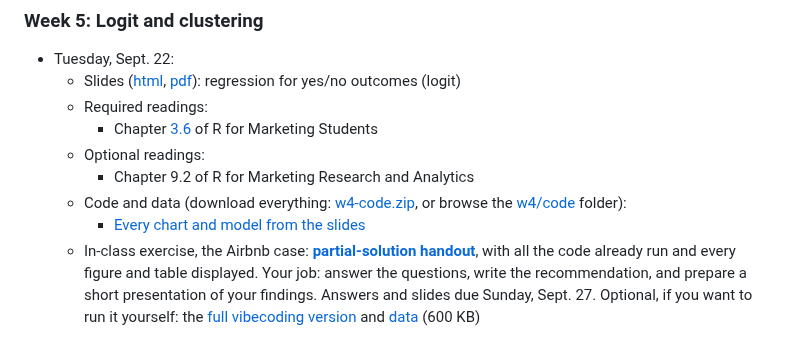
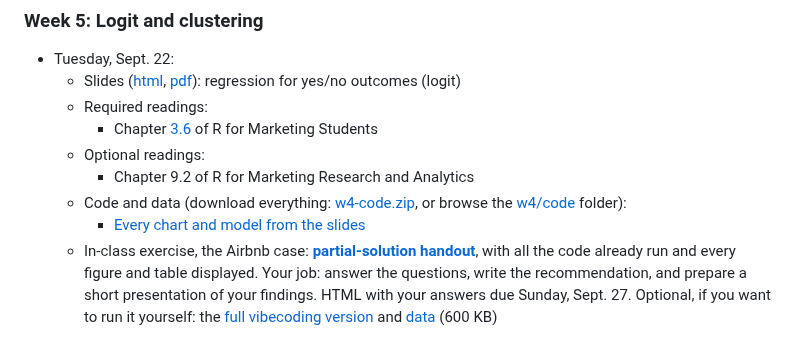
Before and after one commit to dadepro/mkt566, a Markdown page: README.md, the part around the change. Drawn GitHub-style.

Commit message:
README: the case deliverable is an HTML with answers, due Sept. 27
Co-Authored-By: Claude Fable 5 <noreply@anthropic.com>

```diff
--- a/README.md
+++ b/README.md
@@ -97,4 +97,4 @@ Course materials (slides, cases, code, and the syllabus) will be posted here as
     - Chapter 9.2 of R for Marketing Research and Analytics
   - Code and data (download everything: [w4-code.zip](https://github.com/dadepro/mkt566/raw/main/w4/w4-code.zip), or browse the [w4/code](https://github.com/dadepro/mkt566/tree/main/w4/code) folder):
     - [Every chart and model from the slides](https://github.com/dadepro/mkt566/blob/main/w4/code/w4-2-logit-class.R)
-  - In-class exercise, the Airbnb case: **[partial-solution handout](https://raw.githack.com/dadepro/mkt566/main/w4/w4-airbnb-case-partial.html)**, with all the code already run and every figure and table displayed. Your job: answer the questions, write the recommendation, and prepare a short presentation of your findings. Answers and slides due Sunday, Sept. 27. Optional, if you want to run it yourself: the [full vibecoding version](https://raw.githack.com/dadepro/mkt566/main/w4/w4-airbnb-case.html) and [data](https://github.com/dadepro/mkt566/raw/main/w4/airbnb-case-data.zip) (600 KB)
+  - In-class exercise, the Airbnb case: **[partial-solution handout](https://raw.githack.com/dadepro/mkt566/main/w4/w4-airbnb-case-partial.html)**, with all the code already run and every figure and table displayed. Your job: answer the questions, write the recommendation, and prepare a short presentation of your findings. HTML with your answers due Sunday, Sept. 27. Optional, if you want to run it yourself: the [full vibecoding version](https://raw.githack.com/dadepro/mkt566/main/w4/w4-airbnb-case.html) and [data](https://github.com/dadepro/mkt566/raw/main/w4/airbnb-case-data.zip) (600 KB)
```
